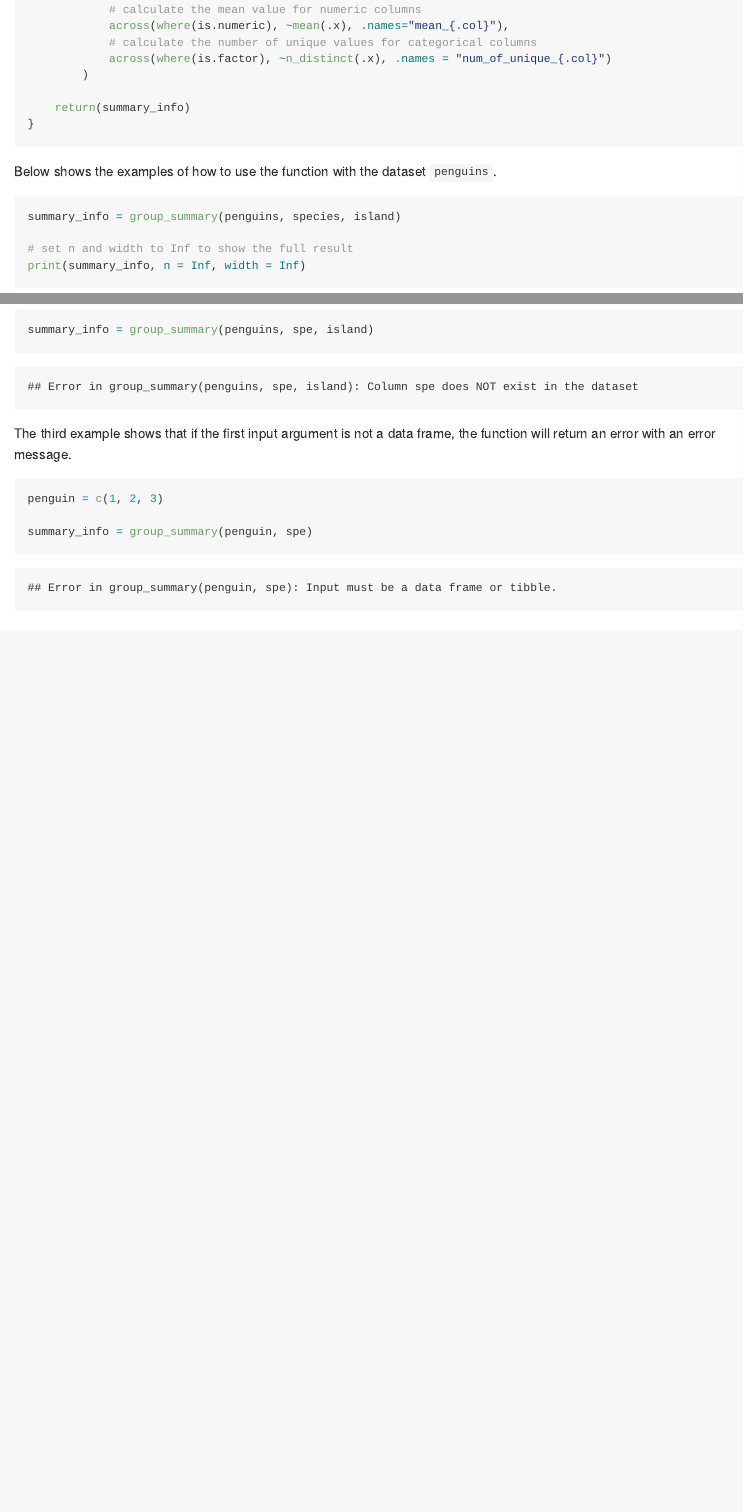
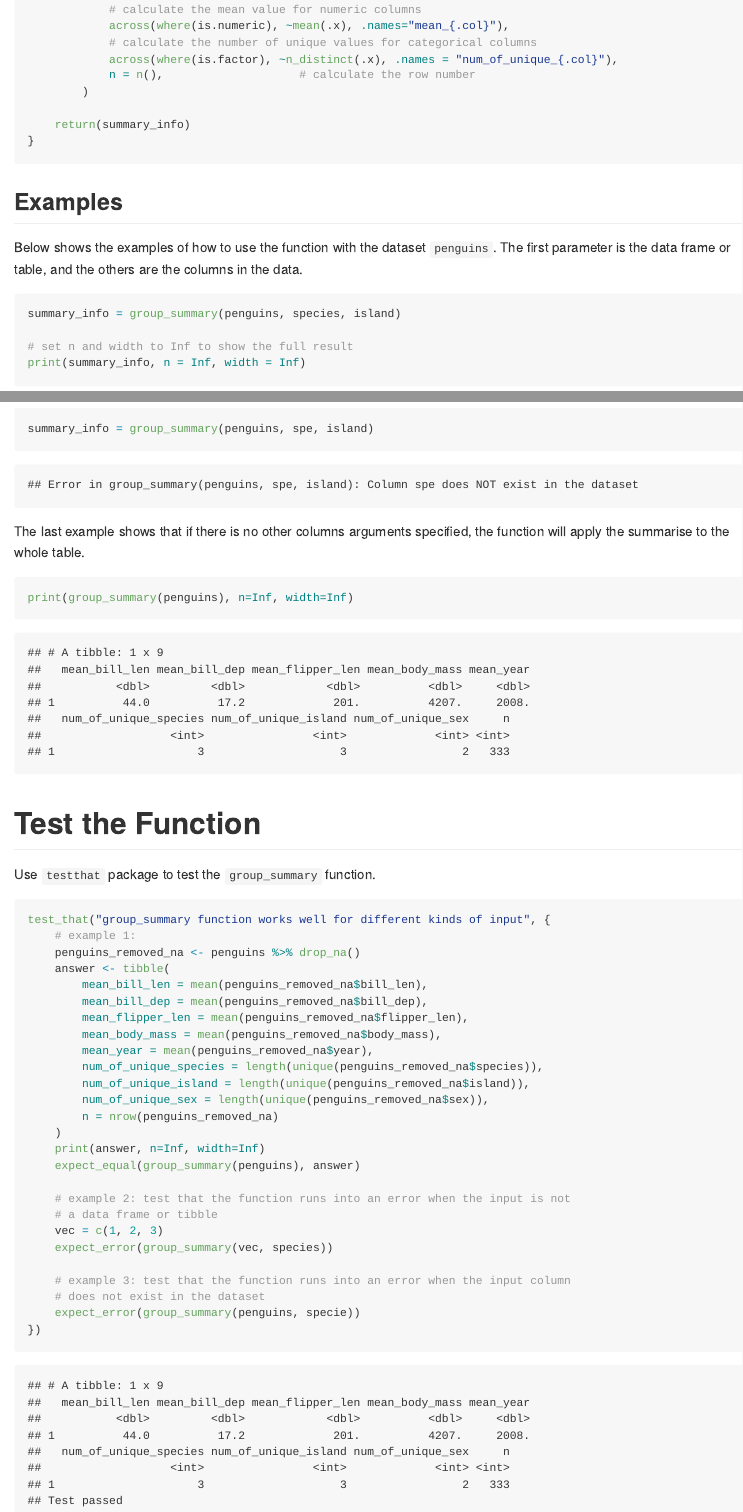
Before and after one commit to stat545ubc-2025/Assignment-B1-Joy-Yu, an R Markdown document (Assignment-B1.rmd): the page in a window 1100 px wide, from 950 px down before the commit and from 1000 px down after it, so that both start at the same text, and a second part further down, joined at a grey line. The pictures show the output file Assignment-B1.md that the author committed with the source, drawn offline in the style of GitHub.

Commit message:
Test function with testthat

````diff
--- a/Assignment-B1.rmd
+++ b/Assignment-B1.rmd
@@ -51,12 +52,15 @@ group_summary <- function(data, ...) {
             # calculate the mean value for numeric columns
             across(where(is.numeric), ~mean(.x), .names="mean_{.col}"),
             # calculate the number of unique values for categorical columns
-            across(where(is.factor), ~n_distinct(.x), .names = "num_of_unique_{.col}")
+            across(where(is.factor), ~n_distinct(.x), .names = "num_of_unique_{.col}"),
+            n = n(),                    # calculate the row number
         )
 
     return(summary_info)
 }
 ```
+
+## Examples
 
 Below shows the examples of how to use the function with the dataset `penguins`. The first parameter
 is the data frame or table, and the others are the columns in the data.
@@ -83,3 +87,44 @@ return an error with a corresponding error message.
 ```{r, error=TRUE}
 summary_info = group_summary(penguins, spe, island)
 ```
+
+The last example shows that if there is no other columns arguments specified, the function will
+apply the summarise to the whole table.
+
+```{r}
+print(group_summary(penguins), n=Inf, width=Inf)
+```
+
+# Test the Function
+
+Use `testthat` package to test the `group_summary` function.
+
+
+```{r}
+test_that("group_summary function works well for different kinds of input", {
+    # example 1:
+    penguins_removed_na <- penguins %>% drop_na()
+    answer <- tibble(
+        mean_bill_len = mean(penguins_removed_na$bill_len),
+        mean_bill_dep = mean(penguins_removed_na$bill_dep),
+        mean_flipper_len = mean(penguins_removed_na$flipper_len),
+        mean_body_mass = mean(penguins_removed_na$body_mass),
+        mean_year = mean(penguins_removed_na$year),
+        num_of_unique_species = length(unique(penguins_removed_na$species)),
+        num_of_unique_island = length(unique(penguins_removed_na$island)),
+        num_of_unique_sex = length(unique(penguins_removed_na$sex)),
+        n = nrow(penguins_removed_na)
+    )
+    print(answer, n=Inf, width=Inf)
+    expect_equal(group_summary(penguins), answer)
+
+    # example 2: test that the function runs into an error when the input is not
+    # a data frame or tibble
+    vec = c(1, 2, 3)
+    expect_error(group_summary(vec, species))
+
+    # example 3: test that the function runs into an error when the input column
+    # does not exist in the dataset
+    expect_error(group_summary(penguins, specie))
+})
+```
````
Also changed, not shown: Assignment-B1.md, Assignment-B1.rmd (3 more changed lines).
